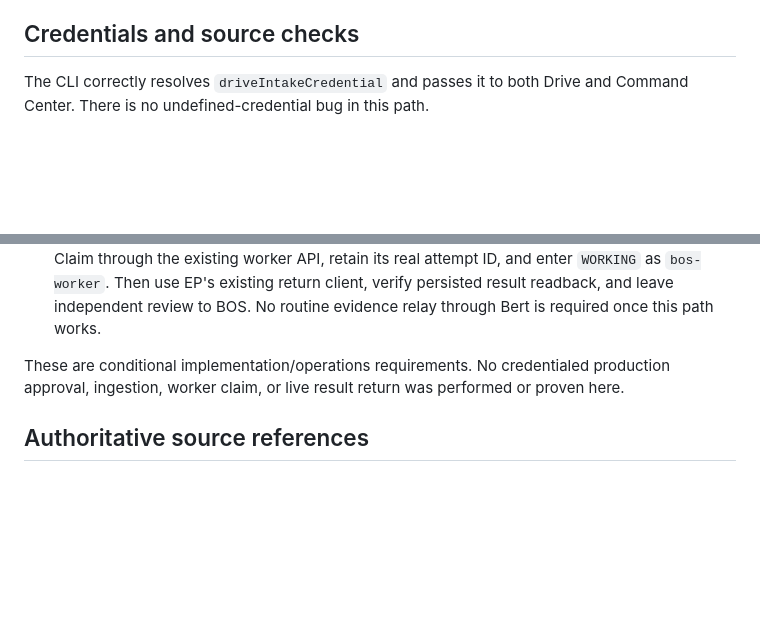
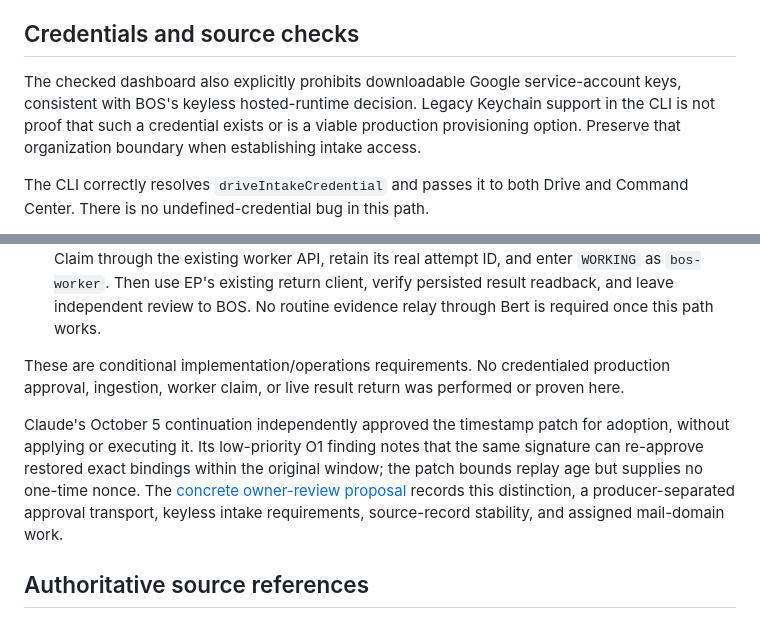
Before and after one commit to Bert-bos/entrepreneurship-professor-prototype, a Markdown page: docs/BOS-APPROVAL-ACTIVATION.md, 2 parts joined by grey strips. Rendered like a GitHub page; blank space fills up the shorter version.

Commit message:
[skip render] Record independent repair review and concrete BOS activation proposal

```diff
--- a/docs/BOS-APPROVAL-ACTIVATION.md
+++ b/docs/BOS-APPROVAL-ACTIVATION.md
@@ -44,6 +44,12 @@ in Codex or a reference clone would act on a different store and is not an
 activation method for the Render assignment.
 
 ## Credentials and source checks
+
+The checked dashboard also explicitly prohibits downloadable Google
+service-account keys, consistent with BOS's keyless hosted-runtime decision.
+Legacy Keychain support in the CLI is not proof that such a credential exists
+or is a viable production provisioning option. Preserve that organization
+boundary when establishing intake access.
 
 The CLI correctly resolves `driveIntakeCredential` and passes it to both Drive
 and Command Center. There is no undefined-credential bug in this path.
@@ -185,6 +191,14 @@ These are conditional implementation/operations requirements. No credentialed
 production approval, ingestion, worker claim, or live result return was
 performed or proven here.
 
+Claude's October 5 continuation independently approved the timestamp patch
+for adoption, without applying or executing it. Its low-priority O1 finding
+notes that the same signature can re-approve restored exact bindings within
+the original window; the patch bounds replay age but supplies no one-time
+nonce. The [concrete owner-review proposal](CC-BOS-ACTIVATION-DECISION.md)
+records this distinction, a producer-separated approval transport, keyless
+intake requirements, source-record stability, and assigned mail-domain work.
+
 ## Authoritative source references
 
 - [CLI approval and local data directory](https://github.com/Bert-bos/bos-workforce-orchestrator/blob/769cc8477d44be7abfab2f44157ddbb997c9e091/src/dispatch-cli.js#L654)
```
Also changed, not shown: docs/CC-BOS-ACTIVATION-DECISION.md (added, +159 -0 lines), docs/CC-INTEGRATION-COMPLETION.md (+11 -0 lines).
